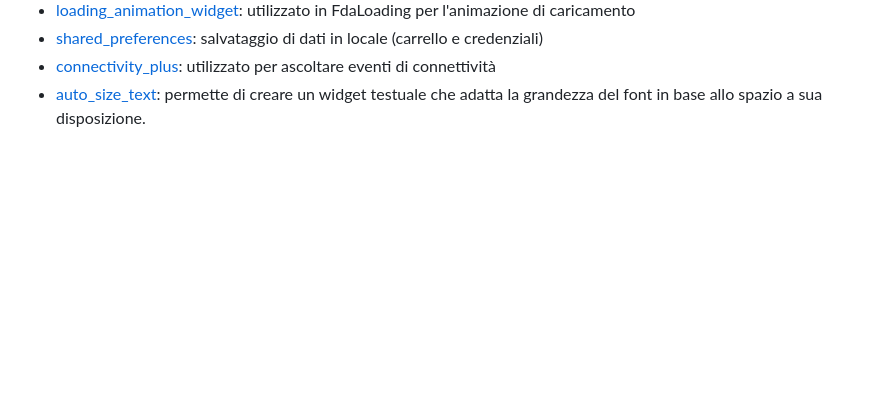
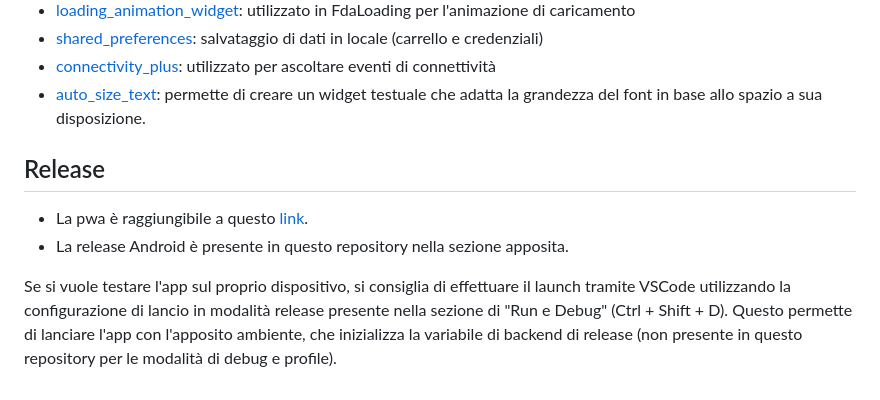
Before and after one commit to NunzioDA/food_delivery_app, a Markdown page: README.md, the part around the change. GitHub-like rendering; blank space fills up the shorter version.

Commit message:
Aggiunta sezione release

```diff
--- a/README.md
+++ b/README.md
@@ -165,3 +165,9 @@ L'applicazione usufruisce di vari package aggiuntivi per la gestione di diversi
 * [shared_preferences](https://pub.dev/packages/shared_preferences): salvataggio di dati in locale (carrello e credenziali)
 * [connectivity_plus](https://pub.dev/packages/connectivity_plus): utilizzato per ascoltare eventi di connettività
 * [auto_size_text](https://pub.dev/packages/auto_size_text): permette di creare un widget testuale che adatta la grandezza del font in base allo spazio a sua disposizione.
+
+## Release
+* La pwa è raggiungibile a questo [link](https://smashdev.altervista.org/FDA/).
+* La release Android è presente in questo repository nella sezione apposita.
+
+Se si vuole testare l'app sul proprio dispositivo, si consiglia di effettuare il launch tramite VSCode utilizzando la configurazione di lancio in modalità release presente nella sezione di "Run e Debug" (Ctrl + Shift + D). Questo permette di lanciare l'app con l'apposito ambiente, che inizializza la variabile di backend di release (non presente in questo repository per le modalità di debug e profile).
```
